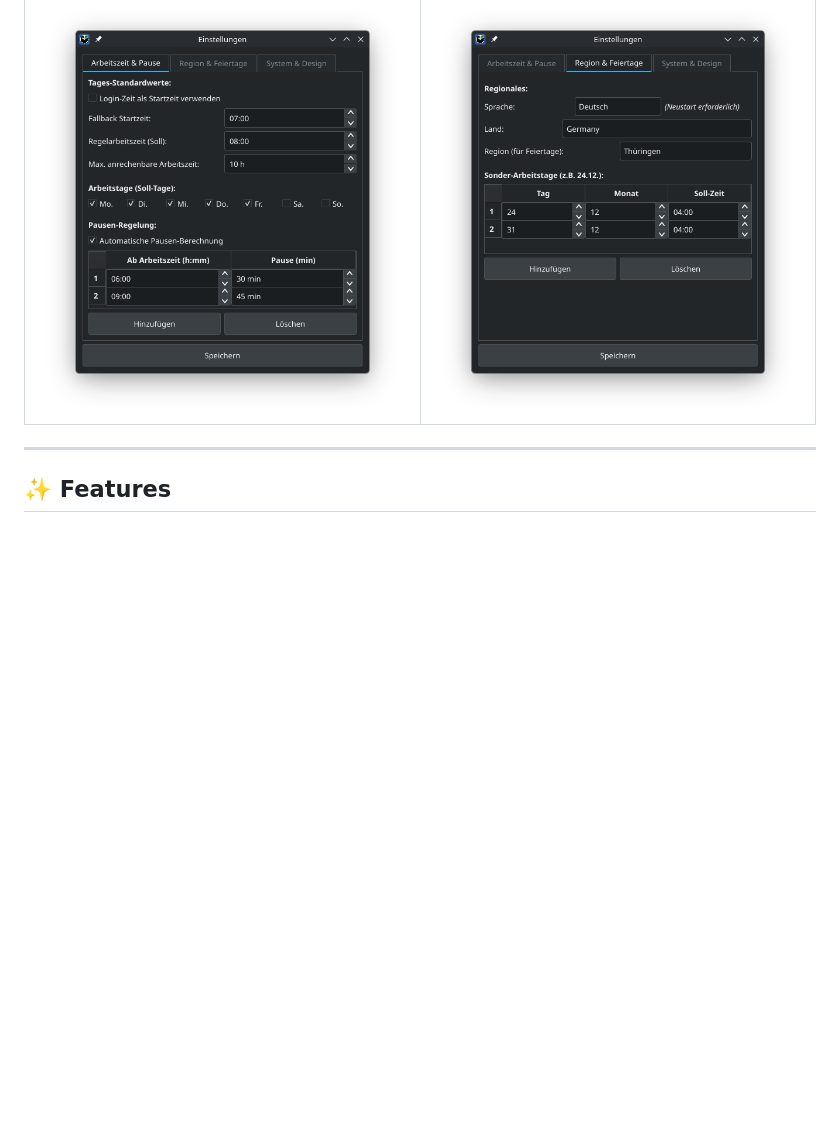
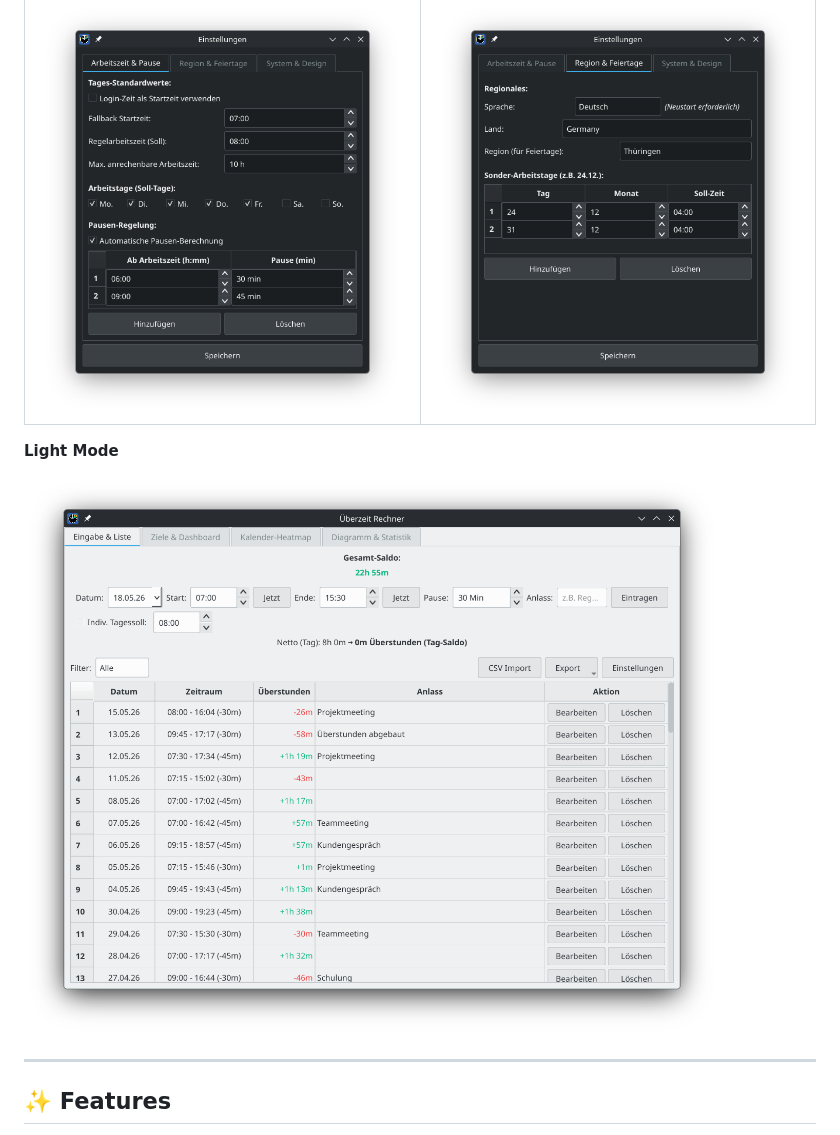
Before and after one commit to Bluelightde/ueberzeit-rechner, a Markdown page: README.md, the part around the change. GitHub-like rendering; pictures changed too: screenshots/Ueberzeit08_light.png (added); blank space fills up the shorter version.

```diff
--- a/README.md
+++ b/README.md
@@ -17,6 +17,10 @@ All data is stored **locally** in a SQLite database. No cloud, no telemetry.
 | Einstellungen – Arbeitszeit | Einstellungen – Region |
 |---|---|
 | ![Einstellungen Arbeitszeit](screenshots/Ueberzeit05.png) | ![Einstellungen Region](screenshots/Ueberzeit06.png) |
+
+**Light Mode**
+
+![Light Mode](screenshots/Ueberzeit08_light.png)
 
 ---
 
```
Also changed, not shown: CHANGELOG.md (added, +59 -0 lines), 2 other files.
